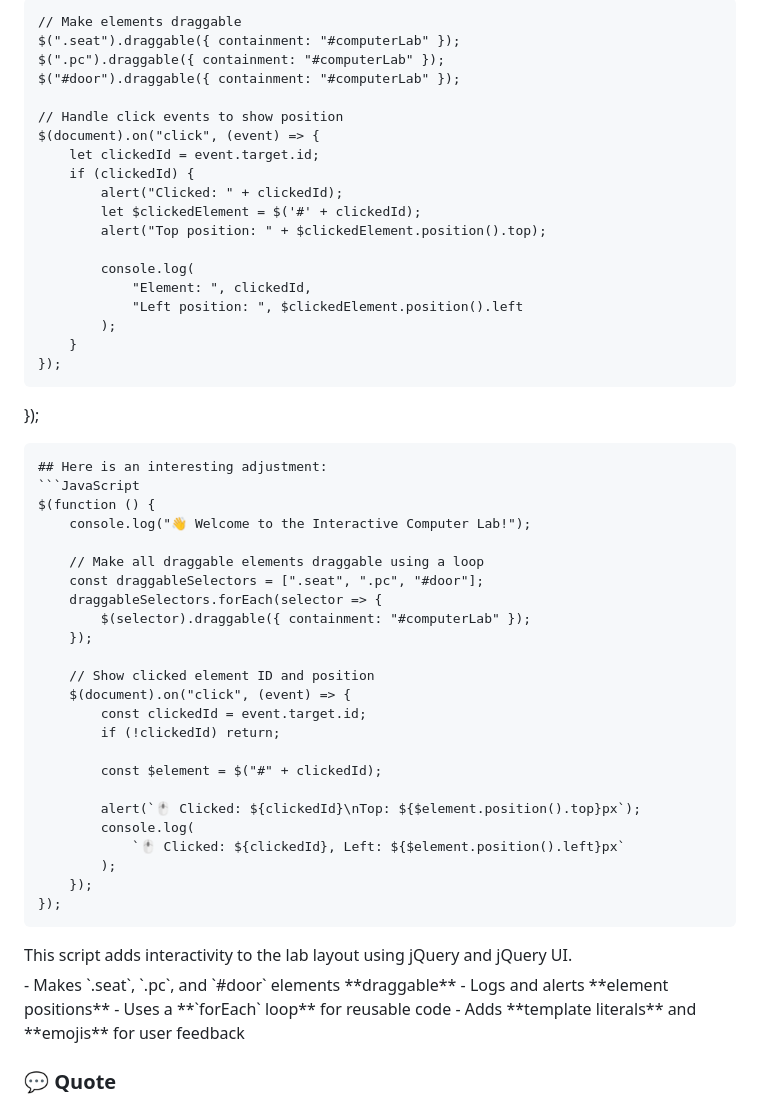
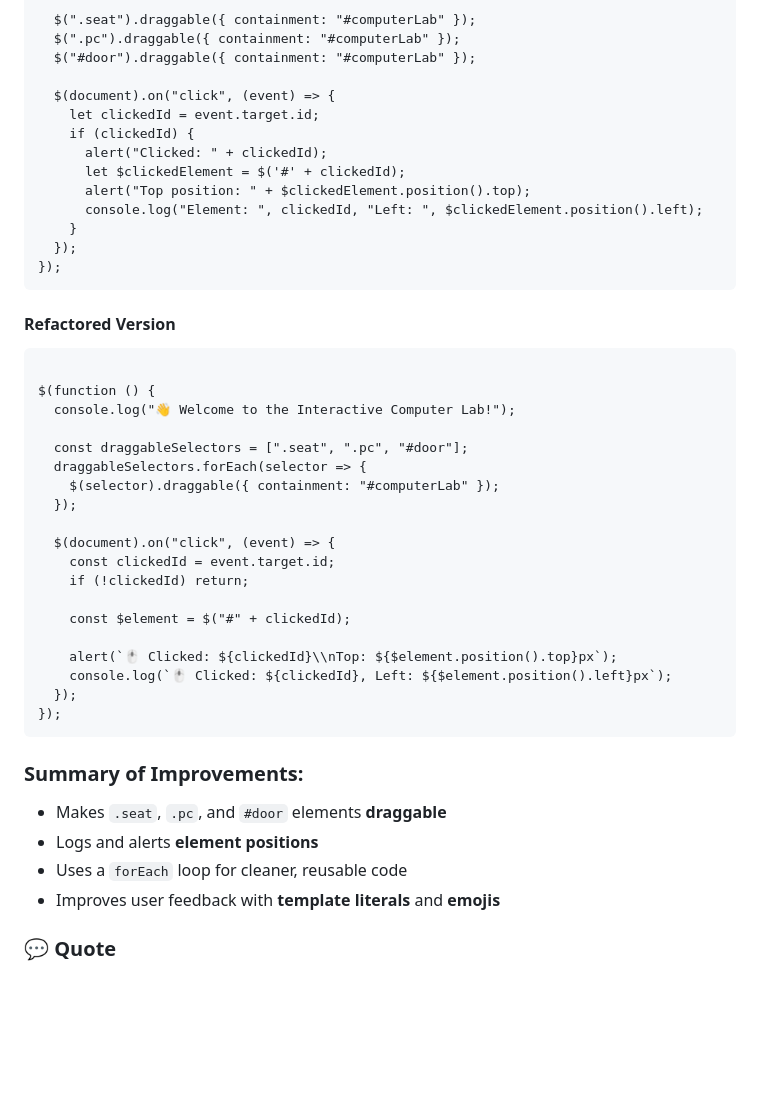
Before and after one commit to gageb3/gageb3, a Markdown page: docs/README.md, the part around one of its changes. Drawn GitHub-style; folded sections open; blank space fills up the shorter version.

````diff
--- a/docs/README.md
+++ b/docs/README.md
@@ -77,55 +80,49 @@ $(document).ready(function() {
 
-    // Make elements draggable
-    $(".seat").draggable({ containment: "#computerLab" });
-    $(".pc").draggable({ containment: "#computerLab" });
-    $("#door").draggable({ containment: "#computerLab" });
+  $(".seat").draggable({ containment: "#computerLab" });
+  $(".pc").draggable({ containment: "#computerLab" });
+  $("#door").draggable({ containment: "#computerLab" });
 
-    // Handle click events to show position
-    $(document).on("click", (event) => {
-        let clickedId = event.target.id;
-        if (clickedId) {
-            alert("Clicked: " + clickedId);
-            let $clickedElement = $('#' + clickedId);
-            alert("Top position: " + $clickedElement.position().top);
+  $(document).on("click", (event) => {
+    let clickedId = event.target.id;
+    if (clickedId) {
+      alert("Clicked: " + clickedId);
+      let $clickedElement = $('#' + clickedId);
+      alert("Top position: " + $clickedElement.position().top);
+      console.log("Element: ", clickedId, "Left: ", $clickedElement.position().left);
+    }
+  });
+});
+</code></pre>
 
-            console.log(
-                "Element: ", clickedId,
-                "Left position: ", $clickedElement.position().left
-            );
-        }
-    });
+<h4>Refactored Version</h4>
+
+<pre><code class="language-javascript">
+$(function () {
+  console.log("👋 Welcome to the Interactive Computer Lab!");
+
+  const draggableSelectors = [".seat", ".pc", "#door"];
+  draggableSelectors.forEach(selector => {
+    $(selector).draggable({ containment: "#computerLab" });
+  });
+
+  $(document).on("click", (event) => {
+    const clickedId = event.target.id;
+    if (!clickedId) return;
+
+    const $element = $("#" + clickedId);
+
+    alert(`🖱️ Clicked: ${clickedId}\\nTop: ${$element.position().top}px`);
+    console.log(`🖱️ Clicked: ${clickedId}, Left: ${$element.position().left}px`);
+  });
 });
-```
-## Here is an interesting adjustment:
-```JavaScript
-$(function () {
-    console.log("👋 Welcome to the Interactive Computer Lab!");
+</code></pre>
 
-    // Make all draggable elements draggable using a loop
-    const draggableSelectors = [".seat", ".pc", "#door"];
-    draggableSelectors.forEach(selector => {
-        $(selector).draggable({ containment: "#computerLab" });
-    });
+### Summary of Improvements:
+- Makes <code>.seat</code>, <code>.pc</code>, and <code>#door</code> elements <strong>draggable</strong>
+- Logs and alerts <strong>element positions</strong>
+- Uses a <code>forEach</code> loop for cleaner, reusable code
+- Improves user feedback with <strong>template literals</strong> and <strong>emojis</strong>
 
-    // Show clicked element ID and position
-    $(document).on("click", (event) => {
-        const clickedId = event.target.id;
-        if (!clickedId) return;
-
-        const $element = $("#" + clickedId);
-
-        alert(`🖱️ Clicked: ${clickedId}\nTop: ${$element.position().top}px`);
-        console.log(
-            `🖱️ Clicked: ${clickedId}, Left: ${$element.position().left}px`
-        );
-    });
-});
-```
-<summary>This script adds interactivity to the lab layout using jQuery and jQuery UI.</summary>
-- Makes `.seat`, `.pc`, and `#door` elements **draggable**
-- Logs and alerts **element positions**
-- Uses a **`forEach` loop** for reusable code
-- Adds **template literals** and **emojis** for user feedback
 </details>
 
 ### 💬 Quote
````
Also changed, not shown: other parts of docs/README.md (+6 -3 lines).
